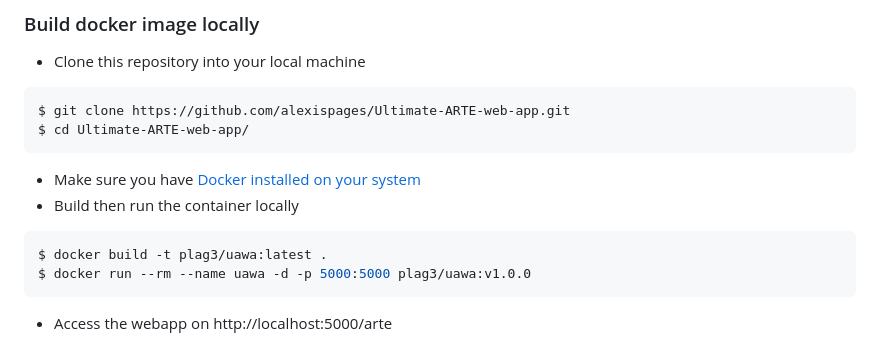
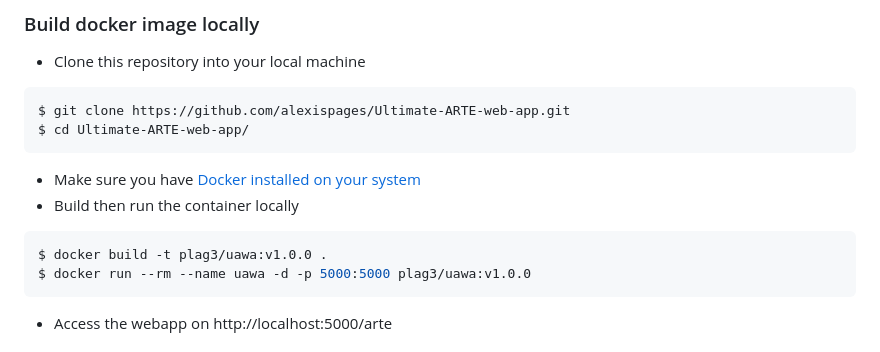
Before and after one commit to alexispages/Ultimate-ARTE-web-app, a Markdown page: README.md, the part around the change. Rendered like a GitHub page.

````diff
--- a/README.md
+++ b/README.md
@@ -48,7 +48,7 @@ $ cd Ultimate-ARTE-web-app/
 - Make sure you have [Docker installed on your system](https://docs.docker.com/get-docker/)
 - Build then run the container locally
 ```bash
-$ docker build -t plag3/uawa:latest .
+$ docker build -t plag3/uawa:v1.0.0 .
 $ docker run --rm --name uawa -d -p 5000:5000 plag3/uawa:v1.0.0
 ```
 - Access the webapp on http://localhost:5000/arte
````
